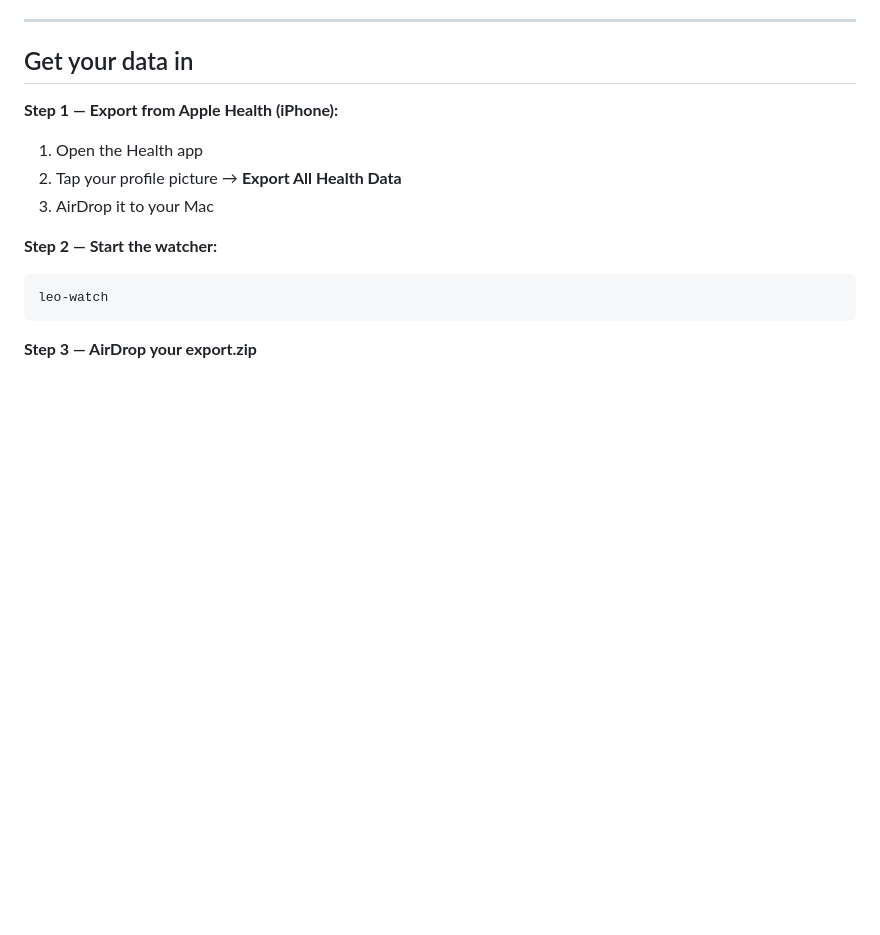
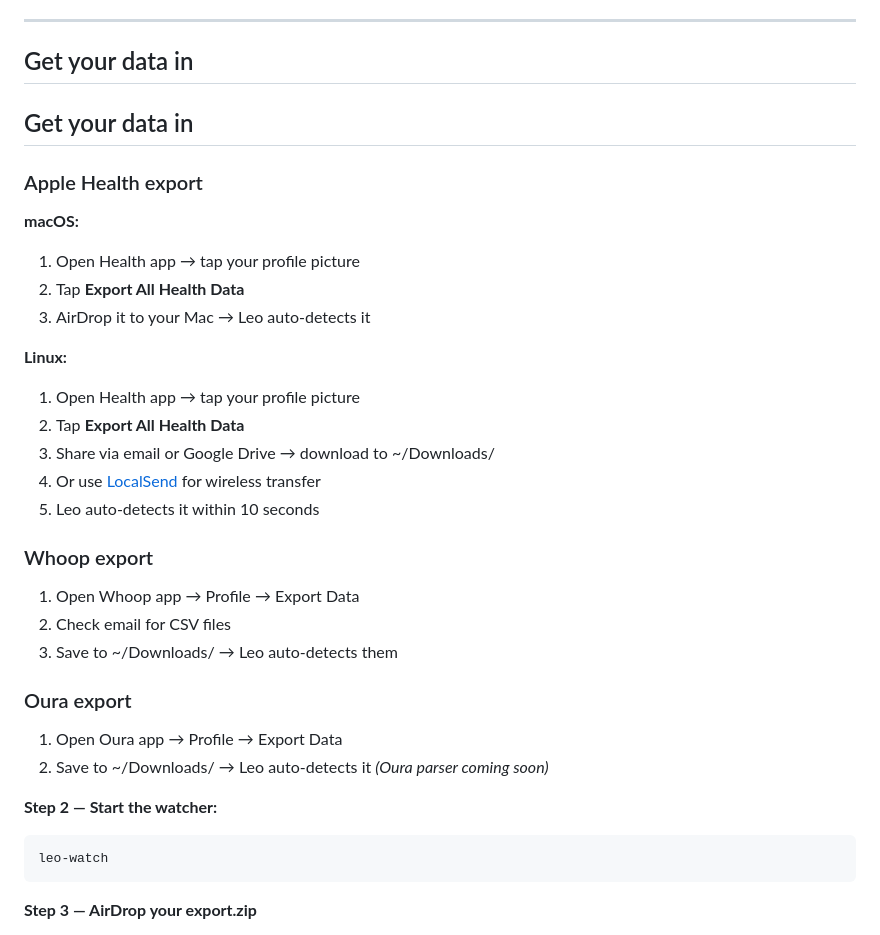
Before and after one commit to sandseb123/Leo_Health, a Markdown page: README.md, the part around the change. Rendered like a GitHub page; blank space fills up the shorter version.

Commit message:
Update README.md
added linux support

````diff
--- a/README.md
+++ b/README.md
@@ -67,10 +67,33 @@ leo-watch    # start watching Downloads for new exports
 
 ## Get your data in
 
-**Step 1 — Export from Apple Health (iPhone):**
-1. Open the Health app
-2. Tap your profile picture → **Export All Health Data**
-3. AirDrop it to your Mac
+## Get your data in
+
+### Apple Health export
+
+**macOS:**
+1. Open Health app → tap your profile picture
+2. Tap **Export All Health Data**
+3. AirDrop it to your Mac → Leo auto-detects it
+
+**Linux:**
+1. Open Health app → tap your profile picture
+2. Tap **Export All Health Data**
+3. Share via email or Google Drive → download to ~/Downloads/
+4. Or use [LocalSend](https://localsend.org) for wireless transfer
+5. Leo auto-detects it within 10 seconds
+
+### Whoop export
+
+1. Open Whoop app → Profile → Export Data
+2. Check email for CSV files
+3. Save to ~/Downloads/ → Leo auto-detects them
+
+### Oura export
+
+1. Open Oura app → Profile → Export Data
+2. Save to ~/Downloads/ → Leo auto-detects it
+*(Oura parser coming soon)*
 
 **Step 2 — Start the watcher:**
 ```bash
````
